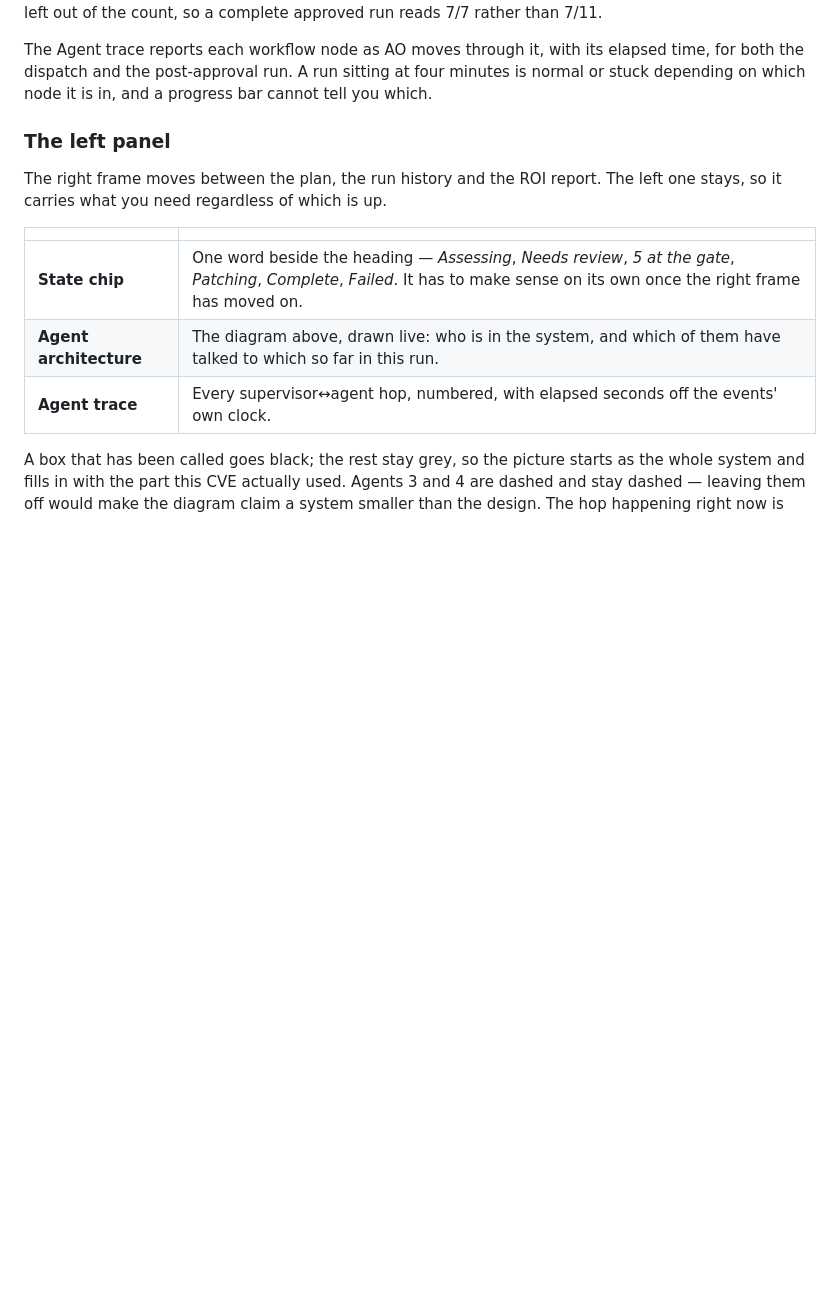
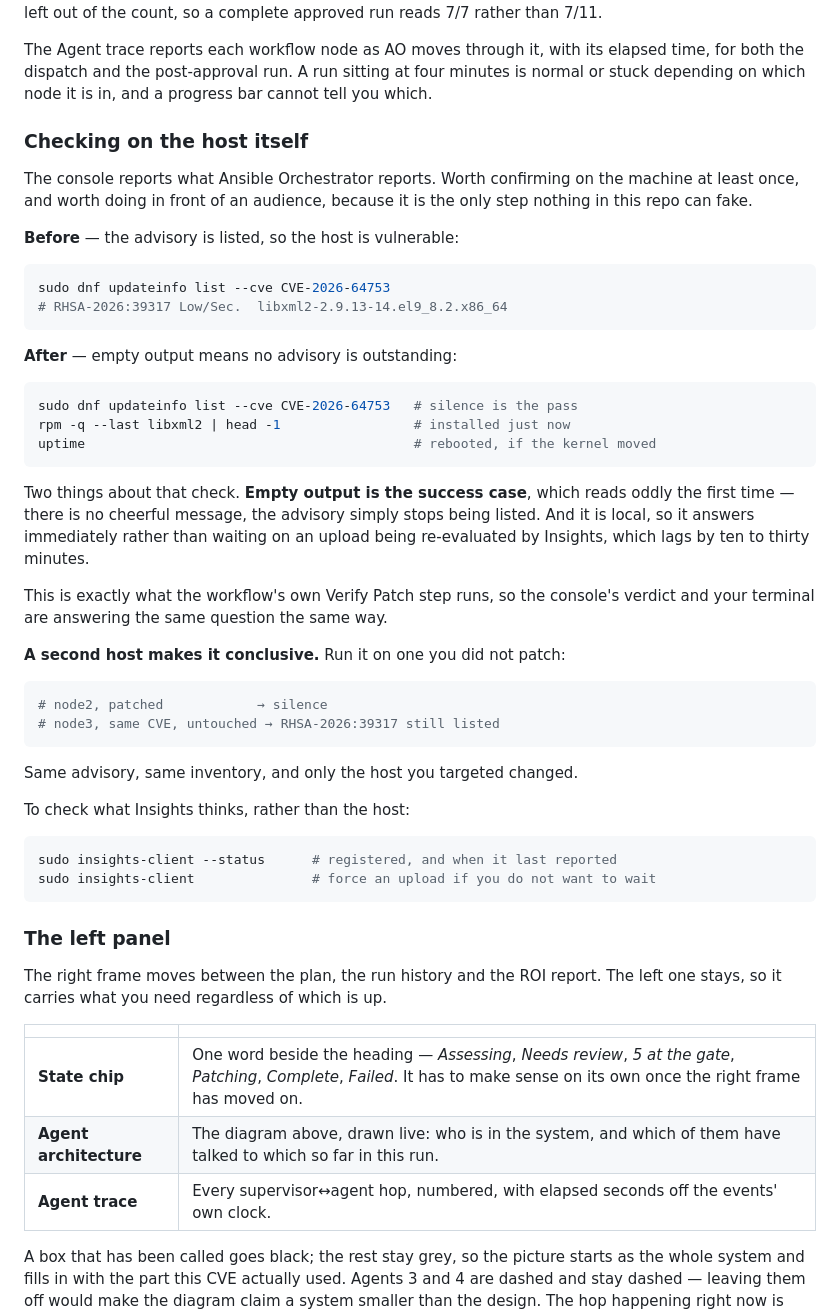
Before and after one commit to svalluru/demojam-agentic-patching, a Markdown page: README.md, the part around the change. Rendered like a GitHub page; blank space fills up the shorter version.

Commit message:
Put the host verification commands back in the README
They lived in docs/EC2_TARGET_HOST.md, which came off this branch with the
rest of the EC2 material. Nothing replaced them, so the one step that
proves a patch actually happened — on the machine, not in a console
reporting on itself — was undocumented.

Added to Using the console: what to run before and after, that empty
output is the success case, and that a second untouched host makes the
result conclusive rather than suggestive. Also insights-client --status
and a forced upload, for when the question is what Insights believes
rather than what the host has.

Worth having in writing because the check reads oddly the first time.
There is no cheerful message on success; the advisory simply stops being
listed, and silence looks like nothing happened.

Co-Authored-By: Claude Opus 5 <noreply@anthropic.com>

````diff
--- a/README.md
+++ b/README.md
@@ -286,6 +286,53 @@ The Agent trace reports each workflow node as AO moves through it, with its
 elapsed time, for both the dispatch and the post-approval run. A run sitting
 at four minutes is normal or stuck depending on which node it is in, and a
 progress bar cannot tell you which.
+
+### Checking on the host itself
+
+The console reports what Ansible Orchestrator reports. Worth confirming on
+the machine at least once, and worth doing in front of an audience, because
+it is the only step nothing in this repo can fake.
+
+**Before** — the advisory is listed, so the host is vulnerable:
+
+```bash
+sudo dnf updateinfo list --cve CVE-2026-64753
+# RHSA-2026:39317 Low/Sec.  libxml2-2.9.13-14.el9_8.2.x86_64
+```
+
+**After** — empty output means no advisory is outstanding:
+
+```bash
+sudo dnf updateinfo list --cve CVE-2026-64753   # silence is the pass
+rpm -q --last libxml2 | head -1                 # installed just now
+uptime                                          # rebooted, if the kernel moved
+```
+
+Two things about that check. **Empty output is the success case**, which
+reads oddly the first time — there is no cheerful message, the advisory
+simply stops being listed. And it is local, so it answers immediately
+rather than waiting on an upload being re-evaluated by Insights, which lags
+by ten to thirty minutes.
+
+This is exactly what the workflow's own Verify Patch step runs, so the
+console's verdict and your terminal are answering the same question the
+same way.
+
+**A second host makes it conclusive.** Run it on one you did not patch:
+
+```bash
+# node2, patched            → silence
+# node3, same CVE, untouched → RHSA-2026:39317 still listed
+```
+
+Same advisory, same inventory, and only the host you targeted changed.
+
+To check what Insights thinks, rather than the host:
+
+```bash
+sudo insights-client --status      # registered, and when it last reported
+sudo insights-client               # force an upload if you do not want to wait
+```
 
 ### The left panel
 
````
